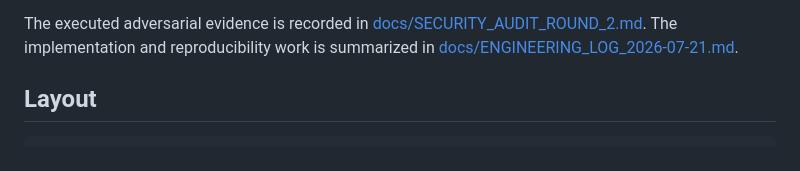
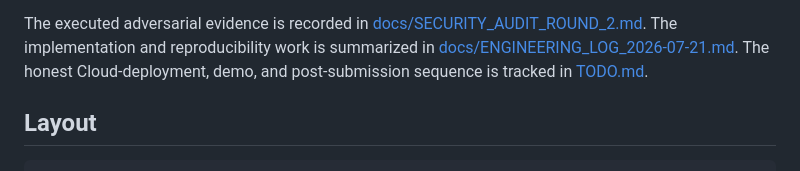
Before and after one commit to annatchijova/stigmergy, a Markdown page: README.md, the part around the change. Rendered like a GitHub page.

Commit message:
docs: add cloud deployment and demo todo

```diff
--- a/README.md
+++ b/README.md
@@ -32,6 +32,8 @@ The executed adversarial evidence is recorded in
 [docs/SECURITY_AUDIT_ROUND_2.md](docs/SECURITY_AUDIT_ROUND_2.md).
 The implementation and reproducibility work is summarized in
 [docs/ENGINEERING_LOG_2026-07-21.md](docs/ENGINEERING_LOG_2026-07-21.md).
+The honest Cloud-deployment, demo, and post-submission sequence is tracked in
+[TODO.md](TODO.md).
 
 ## Layout
 
```
Also changed, not shown: TODO.md (added, +72 -0 lines).
